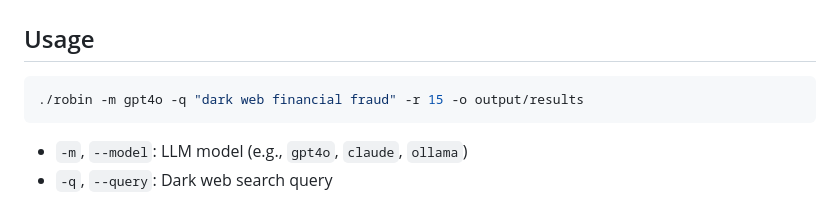
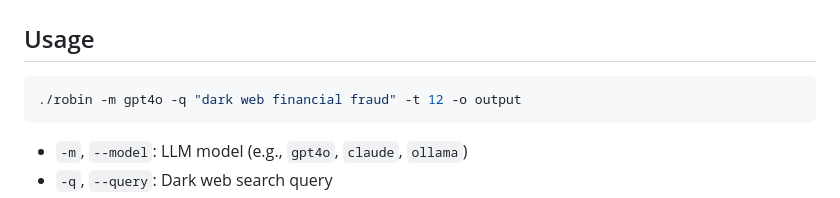
Before and after one commit to apurvsinghgautam/robin, a Markdown page: README.md, the part around one of its changes. Drawn GitHub-style.

````diff
--- a/README.md
+++ b/README.md
@@ -110,7 +110,7 @@
 ## Usage
 
 ```bash
-./robin -m gpt4o -q "dark web financial fraud" -r 15 -o output/results
+./robin -m gpt4o -q "dark web financial fraud" -t 12 -o output
 ```
 
 - `-m`, `--model`: LLM model (e.g., `gpt4o`, `claude`, `ollama`)
````
Also changed, not shown: other parts of README.md (+1 -1 lines).
